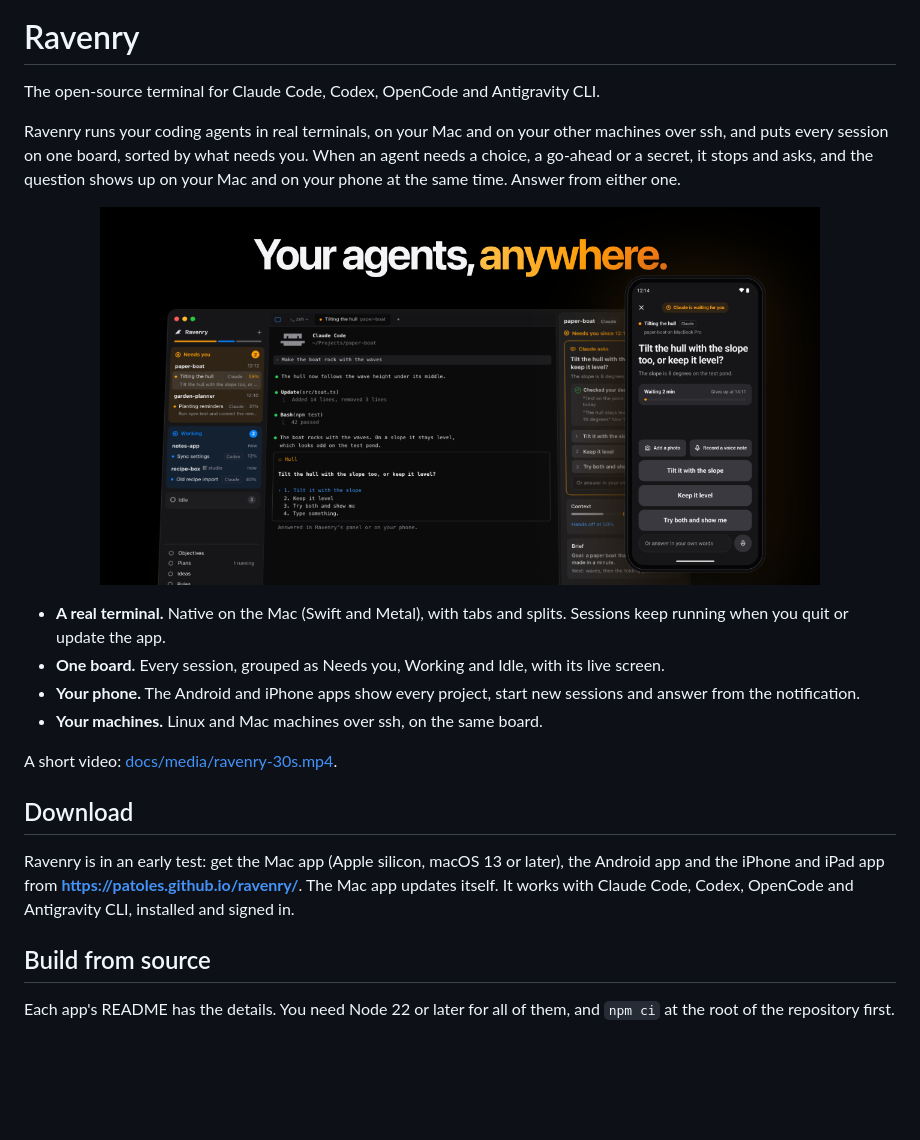
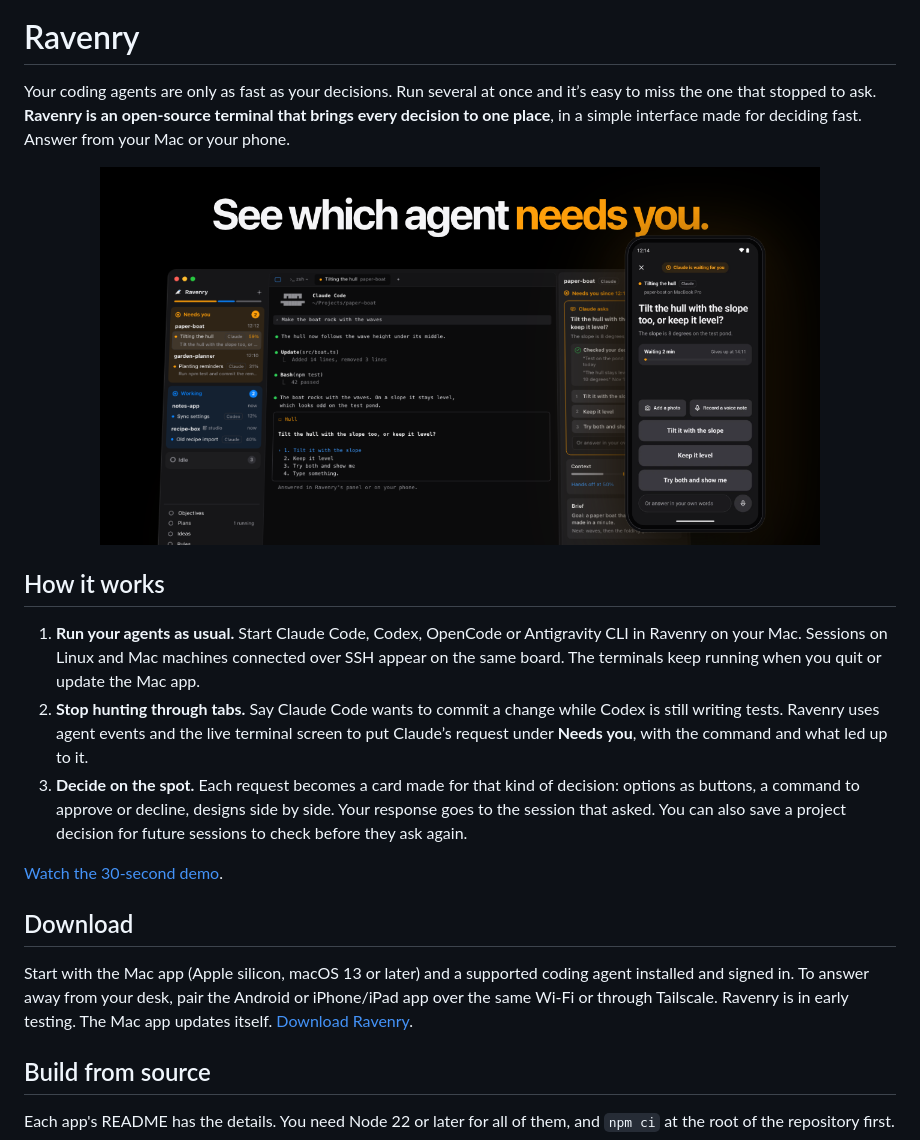
Before and after one commit to patoles/ravenry, a Markdown page: README.md, the part around the change. Drawn GitHub-style; pictures changed too: site/assets/og-image.png; blank space fills up the shorter version.

```diff
--- a/README.md
+++ b/README.md
@@ -2,33 +2,38 @@
 
 # Ravenry
 
-The open-source terminal for Claude Code, Codex, OpenCode and Antigravity CLI.
-
-Ravenry runs your coding agents in real terminals, on your Mac and on your
-other machines over ssh, and puts every session on one board, sorted by
-what needs you. When an agent needs a choice, a go-ahead or a secret, it
-stops and asks, and the question shows up on your Mac and on your phone at
-the same time. Answer from either one.
+Your coding agents are only as fast as your decisions. Run several at
+once and it’s easy to miss the one that stopped to ask. **Ravenry is an
+open-source terminal that brings every decision to one place**, in a
+simple interface made for deciding fast. Answer from your Mac or your phone.
 
 <p align="center"><img src="site/assets/og-image.png" alt="The Ravenry Mac app: the board of sessions beside a terminal, and the phone with the same question" width="720"></p>
 
-- **A real terminal.** Native on the Mac (Swift and Metal), with tabs and
-  splits. Sessions keep running when you quit or update the app.
-- **One board.** Every session, grouped as Needs you, Working and Idle,
-  with its live screen.
-- **Your phone.** The Android and iPhone apps show every project, start new
-  sessions and answer from the notification.
-- **Your machines.** Linux and Mac machines over ssh, on the same board.
+## How it works
 
-A short video: [docs/media/ravenry-30s.mp4](docs/media/ravenry-30s.mp4).
+1. **Run your agents as usual.** Start Claude Code, Codex, OpenCode or
+   Antigravity CLI in Ravenry on your Mac. Sessions on Linux and Mac
+   machines connected over SSH appear on the same board. The terminals
+   keep running when you quit or update the Mac app.
+2. **Stop hunting through tabs.** Say Claude Code wants to commit a change
+   while Codex is still writing tests. Ravenry uses agent events and the
+   live terminal screen to put Claude’s request under **Needs you**, with
+   the command and what led up to it.
+3. **Decide on the spot.** Each request becomes a card made for that kind
+   of decision: options as buttons, a command to approve or decline,
+   designs side by side. Your response goes to the session that asked. You
+   can also save a project decision for future sessions to check before
+   they ask again.
+
+[Watch the 30-second demo](docs/media/ravenry-30s.mp4).
 
 ## Download
 
-Ravenry is in an early test: get the Mac app (Apple silicon, macOS 13 or
-later), the Android app and the iPhone and iPad app from
-**https://patoles.github.io/ravenry/**.
-The Mac app updates itself. It works with Claude Code, Codex, OpenCode and
-Antigravity CLI, installed and signed in.
+Start with the Mac app (Apple silicon, macOS 13 or later) and a supported
+coding agent installed and signed in. To answer away from your desk, pair
+the Android or iPhone/iPad app over the same Wi-Fi or through Tailscale.
+Ravenry is in early testing. The Mac app updates itself.
+[Download Ravenry](https://patoles.github.io/ravenry/).
 
 ## Build from source
 
```
Also changed, not shown: 7 other files.
